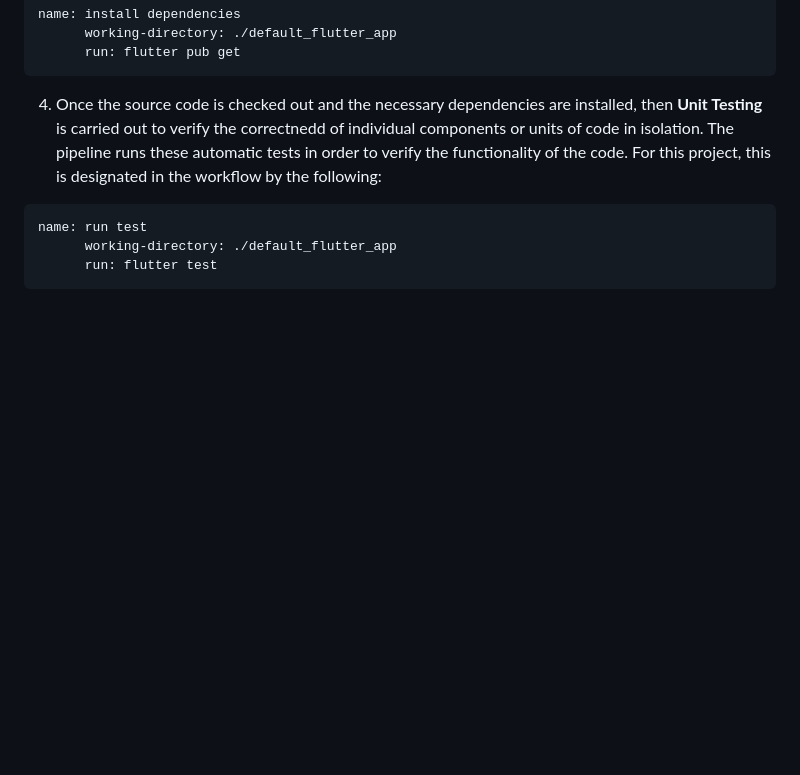
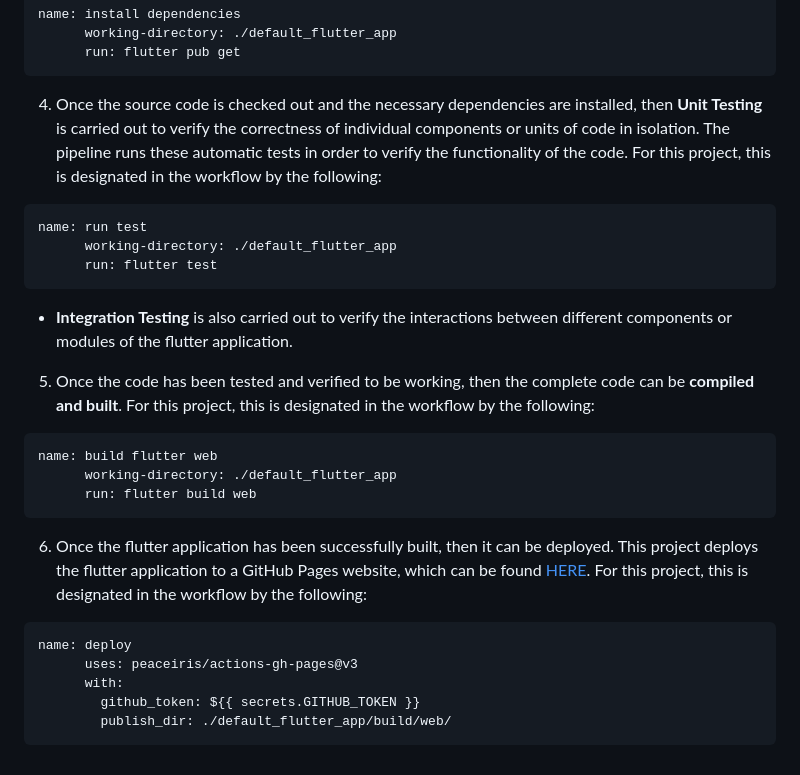
Before and after one commit to CodyGrandt/pipeline_project, a Markdown page: docs/Pipeline.md, the part around the change. Drawn GitHub-style; blank space fills up the shorter version.

Commit message:
Completed markdown.

````diff
--- a/docs/Pipeline.md
+++ b/docs/Pipeline.md
@@ -38,9 +38,24 @@ name: install dependencies
       working-directory: ./default_flutter_app
       run: flutter pub get
 ```
-4. Once the source code is checked out and the necessary dependencies are installed, then **Unit Testing** is carried out to verify the correctnedd of individual components or units of code in isolation.  The pipeline runs these automatic tests in order to verify the functionality of the code.  For this project, this is designated in the workflow by the following:
+4. Once the source code is checked out and the necessary dependencies are installed, then **Unit Testing** is carried out to verify the correctness of individual components or units of code in isolation.  The pipeline runs these automatic tests in order to verify the functionality of the code.  For this project, this is designated in the workflow by the following:
 ```
 name: run test
       working-directory: ./default_flutter_app
       run: flutter test
 ```
+   * **Integration Testing** is also carried out to verify the interactions between different components or modules of the flutter application.
+5. Once the code has been tested and verified to be working, then the complete code can be **compiled and built**.  For this project, this is designated in the workflow by the following:
+```
+name: build flutter web
+      working-directory: ./default_flutter_app
+      run: flutter build web
+```
+6. Once the flutter application has been successfully built, then it can be deployed.  This project deploys the flutter application to a GitHub Pages website, which can be found [HERE](https://codygrandt.github.io/pipeline_project/).  For this project, this is designated in the workflow by the following:
+```
+name: deploy
+      uses: peaceiris/actions-gh-pages@v3
+      with:
+        github_token: ${{ secrets.GITHUB_TOKEN }}
+        publish_dir: ./default_flutter_app/build/web/
+```
````
